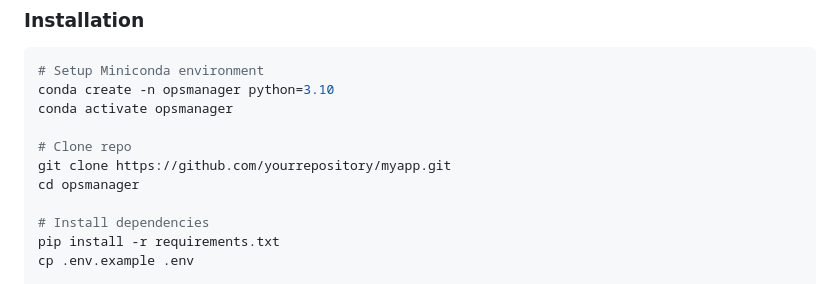
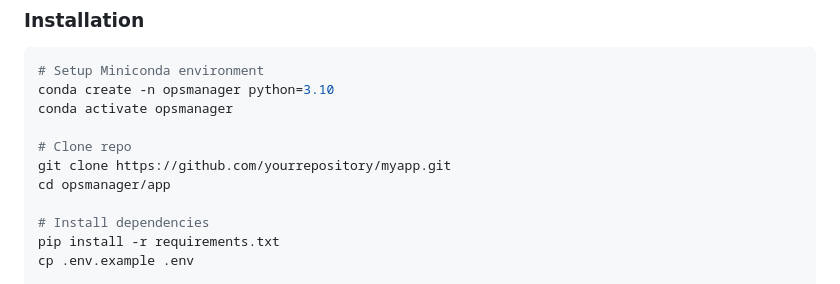
Before and after one commit to SBCSP/opsmanager, a Markdown page: README.md, the part around the change. GitHub-like rendering.

```diff
--- a/README.md
+++ b/README.md
@@ -39,7 +39,7 @@ Exciting new features are on the way:
 
    # Clone repo
    git clone https://github.com/yourrepository/myapp.git
-   cd opsmanager
+   cd opsmanager/app
 
    # Install dependencies
    pip install -r requirements.txt
```
